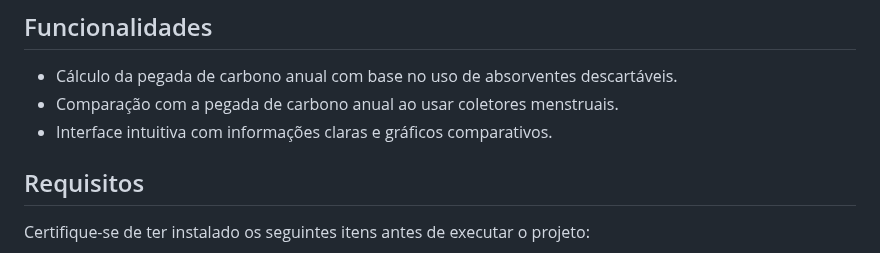
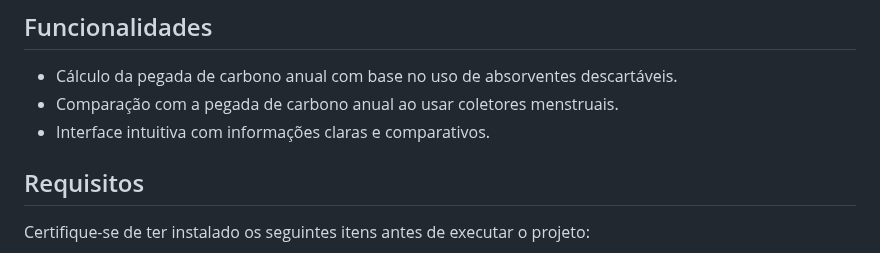
Before and after one commit to SI2aps/absorria, a Markdown page: README.md, the part around the change. Rendered like a GitHub page.

```diff
--- a/README.md
+++ b/README.md
@@ -8,7 +8,7 @@ O objetivo do Absorria é informar os usuários sobre os impactos ambientais de
 ## Funcionalidades
 - Cálculo da pegada de carbono anual com base no uso de absorventes descartáveis.
 - Comparação com a pegada de carbono anual ao usar coletores menstruais.
-- Interface intuitiva com informações claras e gráficos comparativos.
+- Interface intuitiva com informações claras e comparativos.
 
 ## Requisitos
 Certifique-se de ter instalado os seguintes itens antes de executar o projeto:
```
